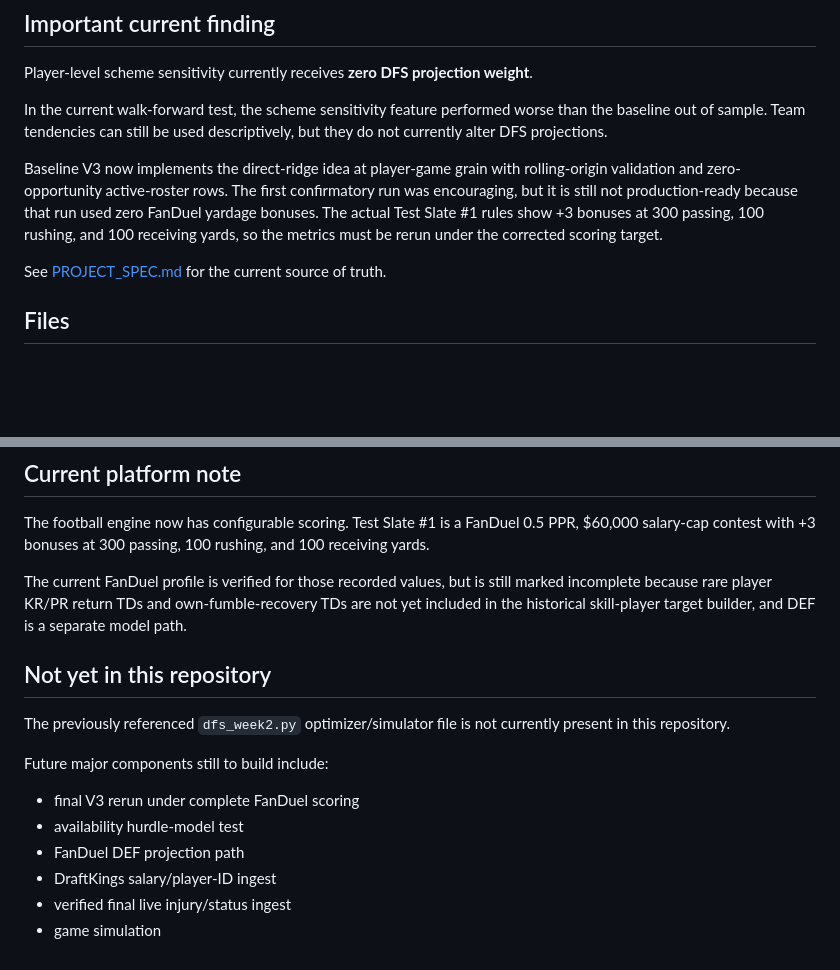
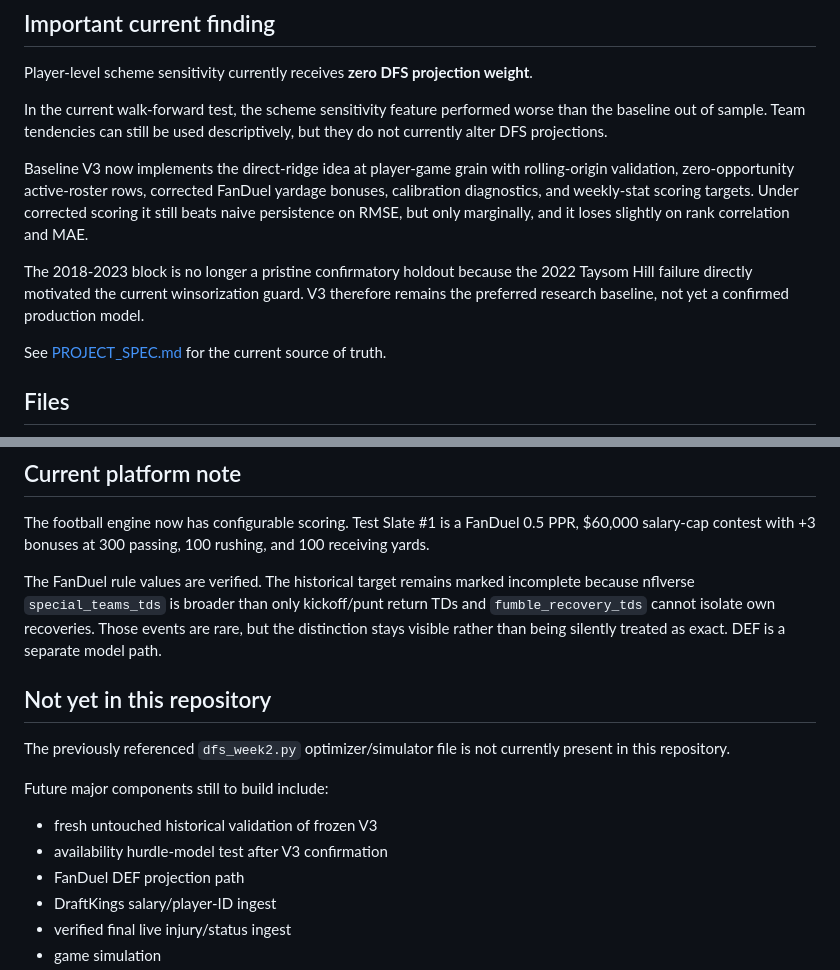
Before and after one commit to Travd3/nfl-dfs-engine, a Markdown page: README.md, 2 parts joined by grey strips. Rendered like a GitHub page; blank space fills up the shorter version.

Commit message:
Update README for corrected V3 development evidence

```diff
--- a/README.md
+++ b/README.md
@@ -35,7 +35,9 @@ Player-level scheme sensitivity currently receives **zero DFS projection weight*
 
 In the current walk-forward test, the scheme sensitivity feature performed worse than the baseline out of sample. Team tendencies can still be used descriptively, but they do not currently alter DFS projections.
 
-Baseline V3 now implements the direct-ridge idea at player-game grain with rolling-origin validation and zero-opportunity active-roster rows. The first confirmatory run was encouraging, but it is still not production-ready because that run used zero FanDuel yardage bonuses. The actual Test Slate #1 rules show +3 bonuses at 300 passing, 100 rushing, and 100 receiving yards, so the metrics must be rerun under the corrected scoring target.
+Baseline V3 now implements the direct-ridge idea at player-game grain with rolling-origin validation, zero-opportunity active-roster rows, corrected FanDuel yardage bonuses, calibration diagnostics, and weekly-stat scoring targets. Under corrected scoring it still beats naive persistence on RMSE, but only marginally, and it loses slightly on rank correlation and MAE.
+
+The 2018-2023 block is no longer a pristine confirmatory holdout because the 2022 Taysom Hill failure directly motivated the current winsorization guard. V3 therefore remains the preferred research baseline, not yet a confirmed production model.
 
 See [PROJECT_SPEC.md](PROJECT_SPEC.md) for the current source of truth.
 
@@ -161,7 +163,7 @@ The project does not claim access to paid fields such as:
 
 The football engine now has configurable scoring. Test Slate #1 is a FanDuel 0.5 PPR, $60,000 salary-cap contest with +3 bonuses at 300 passing, 100 rushing, and 100 receiving yards.
 
-The current FanDuel profile is verified for those recorded values, but is still marked incomplete because rare player KR/PR return TDs and own-fumble-recovery TDs are not yet included in the historical skill-player target builder, and DEF is a separate model path.
+The FanDuel rule values are verified. The historical target remains marked incomplete because nflverse `special_teams_tds` is broader than only kickoff/punt return TDs and `fumble_recovery_tds` cannot isolate own recoveries. Those events are rare, but the distinction stays visible rather than being silently treated as exact. DEF is a separate model path.
 
 ## Not yet in this repository
 
@@ -169,8 +171,8 @@ The previously referenced `dfs_week2.py` optimizer/simulator file is not current
 
 Future major components still to build include:
 
-- final V3 rerun under complete FanDuel scoring
-- availability hurdle-model test
+- fresh untouched historical validation of frozen V3
+- availability hurdle-model test after V3 confirmation
 - FanDuel DEF projection path
 - DraftKings salary/player-ID ingest
 - verified final live injury/status ingest
```
